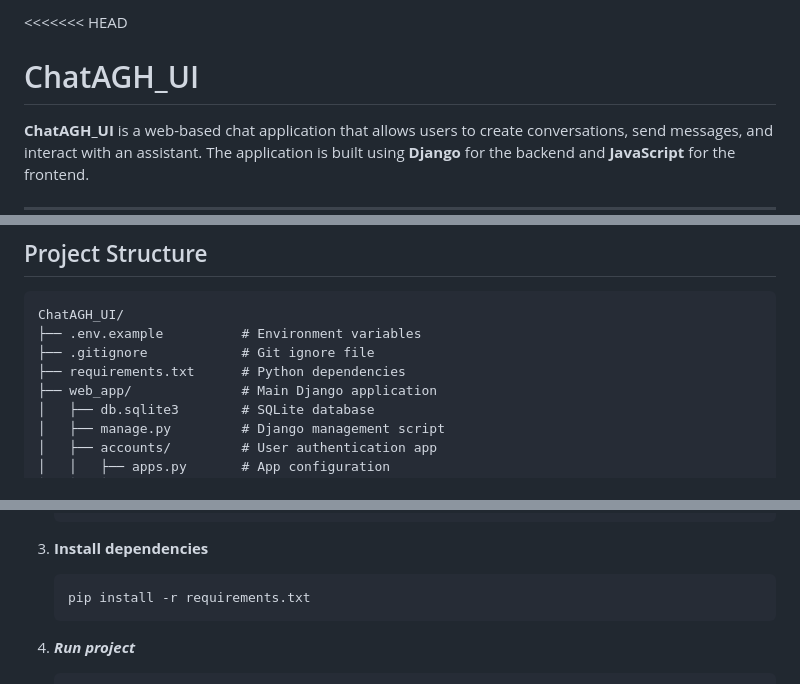
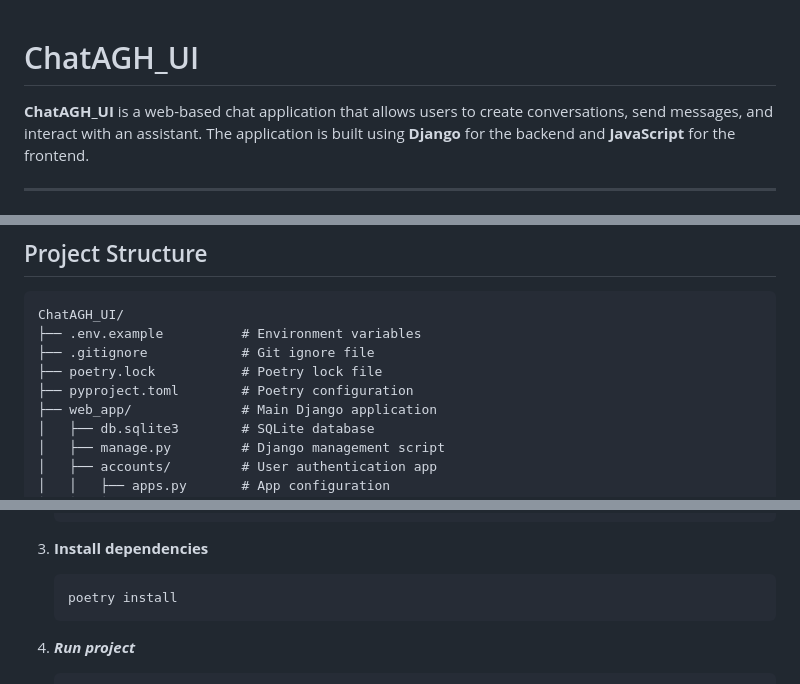
Before and after one commit to ChatAGH/ChatAGH_UI, a Markdown page: README.md, 3 parts joined by grey strips. Drawn GitHub-style.

````diff
--- a/README.md
+++ b/README.md
@@ -1,4 +1,3 @@
-<<<<<<< HEAD
 # ChatAGH_UI
 
 **ChatAGH_UI** is a web-based chat application that allows users to create conversations, send messages, and interact with an assistant.
@@ -22,7 +21,8 @@ The application is built using **Django** for the backend and **JavaScript** for
 ChatAGH_UI/
 ├── .env.example          # Environment variables
 ├── .gitignore            # Git ignore file
-├── requirements.txt      # Python dependencies
+├── poetry.lock           # Poetry lock file
+├── pyproject.toml        # Poetry configuration
 ├── web_app/              # Main Django application
 │   ├── db.sqlite3        # SQLite database
 │   ├── manage.py         # Django management script
@@ -84,7 +84,7 @@ ChatAGH_UI/
 
 3. **Install dependencies**
    ```bash
-   pip install -r requirements.txt
+   poetry install
    ```
 
 4. ***Run project***
````
